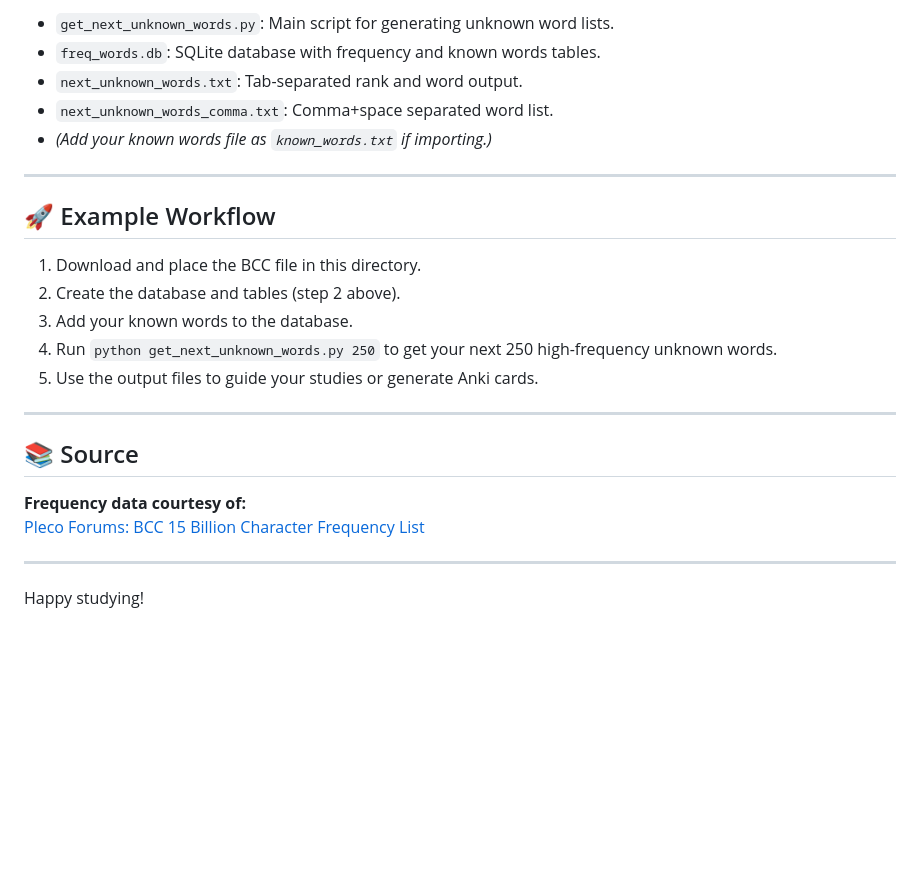
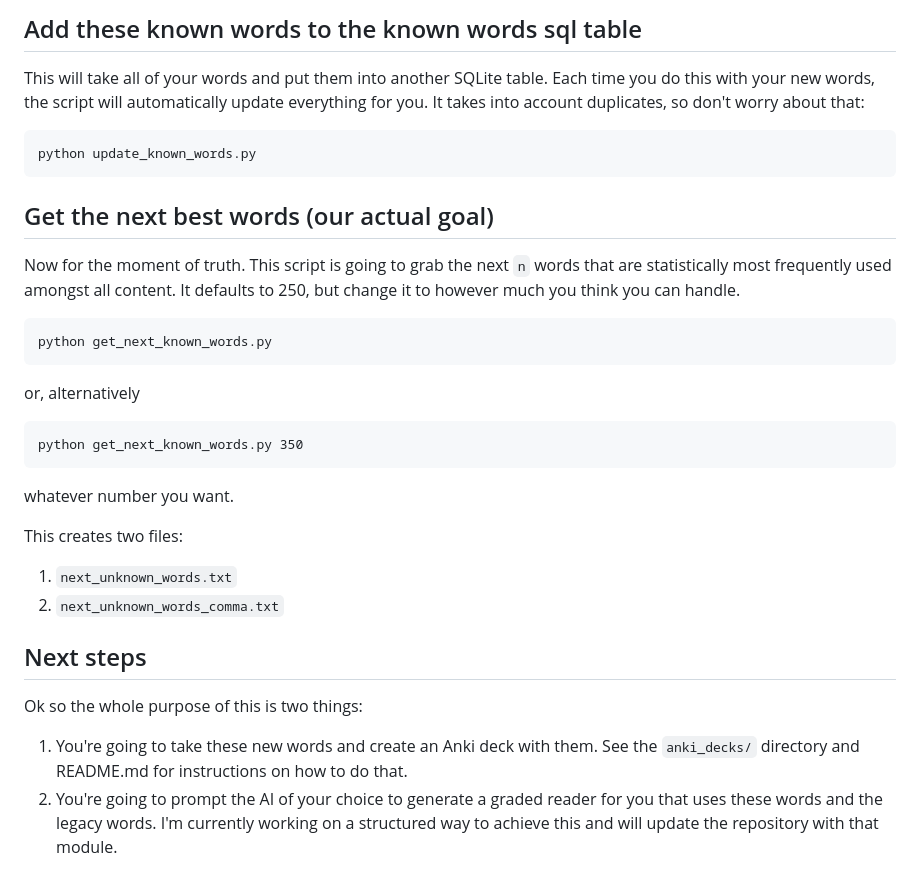
Before and after one commit to drewboardman/mandarin, a Markdown page: new-weekly-words/README.md, the part around one of its changes. Rendered like a GitHub page; blank space fills up the shorter version.

Commit message:
better readme

````diff
--- a/new-weekly-words/README.md
+++ b/new-weekly-words/README.md
@@ -88,27 +66,34 @@ You can adapt or extend the scripts to create CSVs for Anki import, or use the o
 
-- `get_next_unknown_words.py`: Main script for generating unknown word lists.
-- `freq_words.db`: SQLite database with frequency and known words tables.
-- `next_unknown_words.txt`: Tab-separated rank and word output.
-- `next_unknown_words_comma.txt`: Comma+space separated word list.
-- *(Add your known words file as `known_words.txt` if importing.)*
+## Add these known words to the known words sql table
 
----
+This will take all of your words and put them into another SQLite table. Each time you do this with your new words, the script will automatically update everything for you. It takes into account duplicates, so don't worry about that:
 
-## 🚀 Example Workflow
+```
+python update_known_words.py
+```
 
-1. Download and place the BCC file in this directory.
-2. Create the database and tables (step 2 above).
-3. Add your known words to the database.
-4. Run `python get_next_unknown_words.py 250` to get your next 250 high-frequency unknown words.
-5. Use the output files to guide your studies or generate Anki cards.
+## Get the next best words (our actual goal)
+Now for the moment of truth. This script is going to grab the next `n` words that are statistically most frequently used amongst all content. It defaults to 250, but change it to however much you think you can handle.
 
----
+```
+python get_next_known_words.py
+```
 
-## 📚 Source
+or, alternatively
 
-**Frequency data courtesy of:**
-[Pleco Forums: BCC 15 Billion Character Frequency List](https://www.plecoforums.com/threads/word-frequency-list-based-on-a-15-billion-character-corpus-bcc-blcu-chinese-corpus.5859/)
+```
+python get_next_known_words.py 350
+```
 
----
+whatever number you want.
 
-Happy studying!
+This creates two files:
+
+  1. `next_unknown_words.txt`
+  2. `next_unknown_words_comma.txt`
+
+## Next steps
+Ok so the whole purpose of this is two things:
+
+  1. You're going to take these new words and create an Anki deck with them. See the `anki_decks/` directory and README.md for instructions on how to do that.
+  2. You're going to prompt the AI of your choice to generate a graded reader for you that uses these words and the legacy words. I'm currently working on a structured way to achieve this and will update the repository with that module.
````
Also changed, not shown: other parts of new-weekly-words/README.md (+44 -66 lines).
